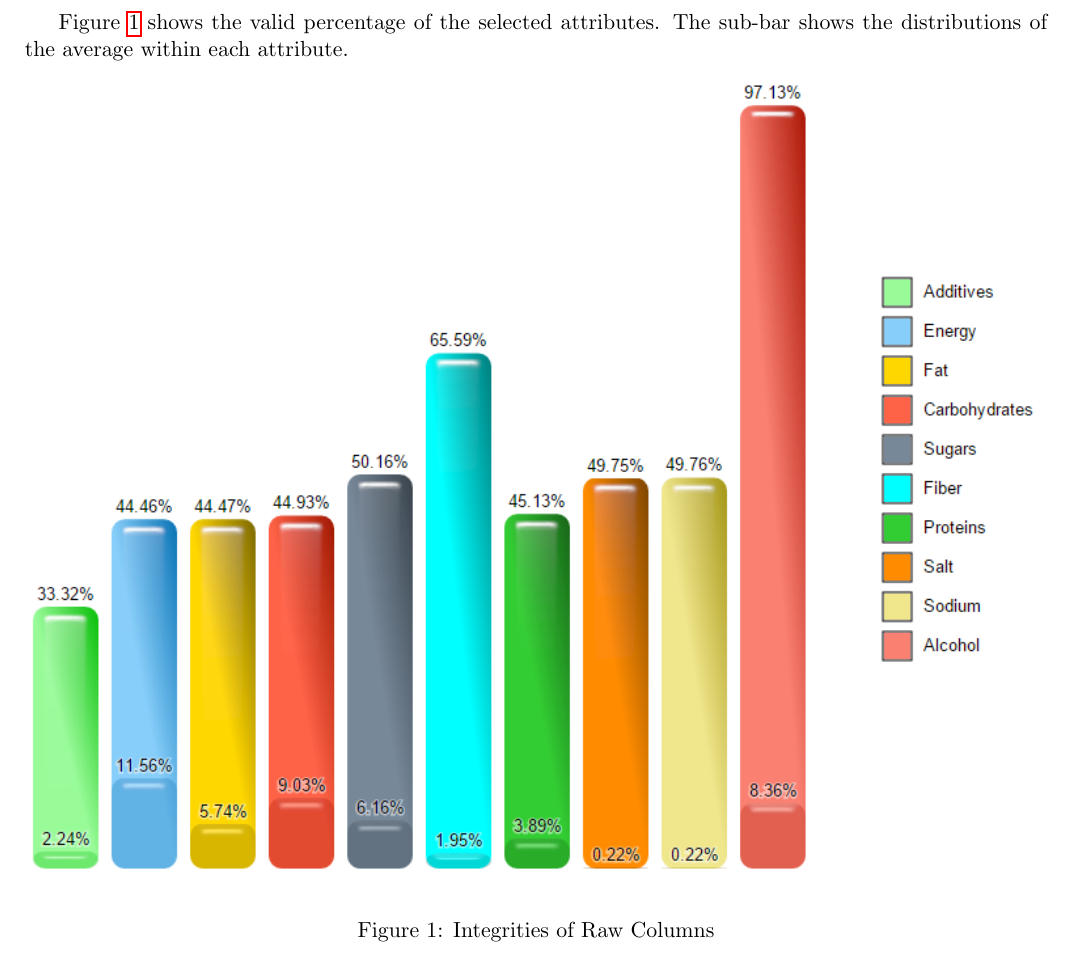
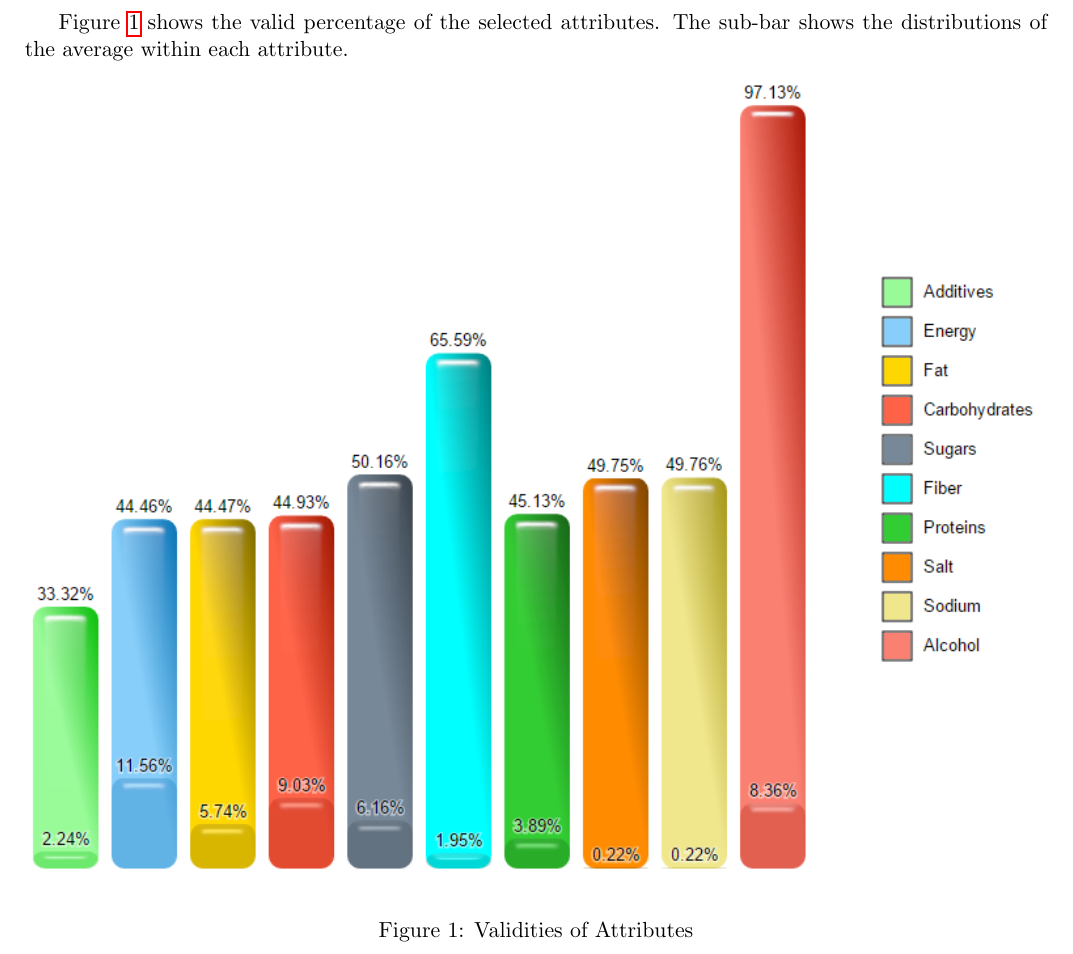
Before and after one commit to suyinlong/VIS.world-food-facts, a LaTeX document (preprocessing/report/country.eigens.tex): part of page 2 of 6, cut so that both start at the same text. Compiled offline with pdfLaTeX.

Commit message:
Fix typo

```diff
--- a/preprocessing/report/country.eigens.tex
+++ b/preprocessing/report/country.eigens.tex
@@ -98,7 +98,7 @@ Figure \ref{fig:attributesValidityFigure} shows the valid percentage of the sele
 \begin{figure}[!htp]
 \centering
 \includegraphics[width=\textwidth]{../vis/selected.attributes.validity.png}
-\caption{Integrities of Raw Columns}
+\caption{Validities of Attributes}
 \label{fig:attributesValidityFigure}
 \end{figure}
 
```
Also changed, not shown: preprocessing/report/country.eigens.pdf.
